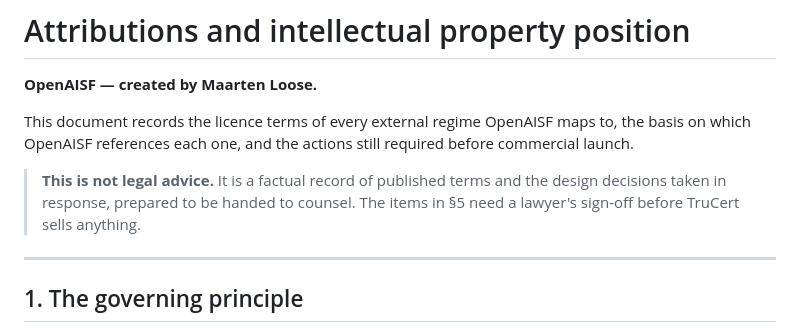
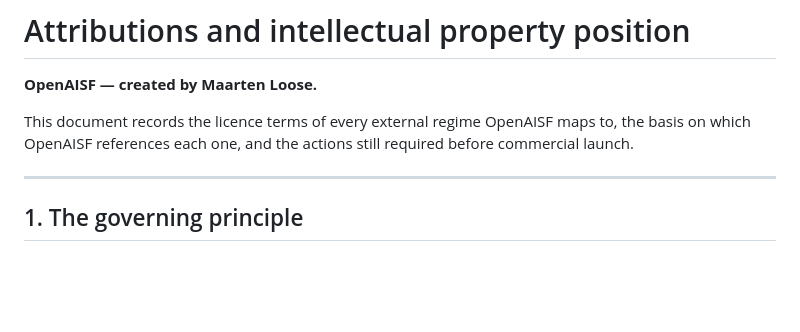
Before and after one commit to OpenAISF-org/openaisf, a Markdown page: ATTRIBUTIONS.md, the part around the change. Drawn GitHub-style; blank space fills up the shorter version.

Commit message:
docs: remove the legal-advice disclaimer from the attributions record

```diff
--- a/ATTRIBUTIONS.md
+++ b/ATTRIBUTIONS.md
@@ -5,10 +5,6 @@
 This document records the licence terms of every external regime OpenAISF maps
 to, the basis on which OpenAISF references each one, and the actions still
 required before commercial launch.
-
-> **This is not legal advice.** It is a factual record of published terms and
-> the design decisions taken in response, prepared to be handed to counsel. The
-> items in §5 need a lawyer's sign-off before TruCert sells anything.
 
 ---
 
```
